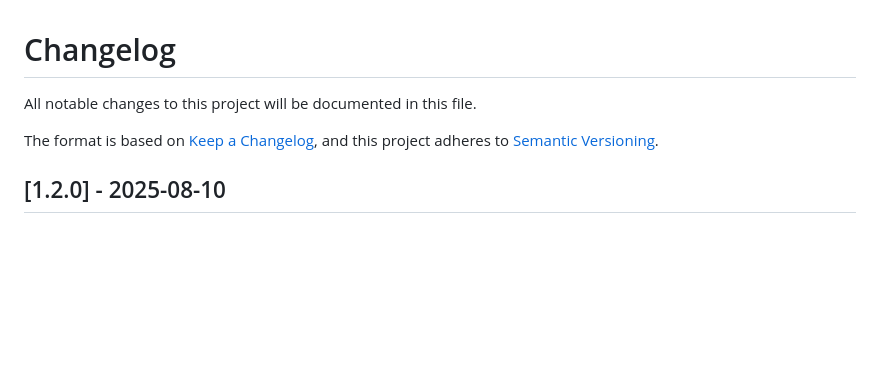
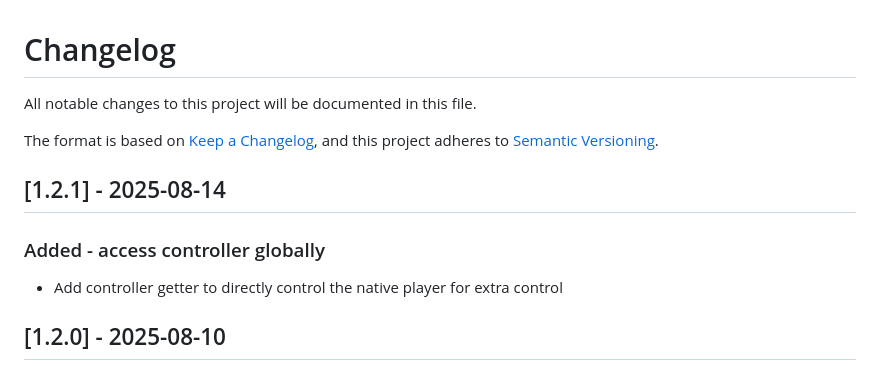
Before and after one commit to akshaynexus/ezviz_flutter, a Markdown page: CHANGELOG.md, the part around the change. Drawn GitHub-style; blank space fills up the shorter version.

Commit message:
add change log

```diff
--- a/CHANGELOG.md
+++ b/CHANGELOG.md
@@ -4,6 +4,9 @@ All notable changes to this project will be documented in this file.
 
 The format is based on [Keep a Changelog](https://keepachangelog.com/en/1.0.0/),
 and this project adheres to [Semantic Versioning](https://semver.org/spec/v2.0.0.html).
+## [1.2.1] - 2025-08-14
+### Added - access controller globally
+  - Add controller getter to directly control the native player for extra control
 ## [1.2.0] - 2025-08-10
 
 ### Added - Fullscreen Player & Enhanced Mobile Experience
```
